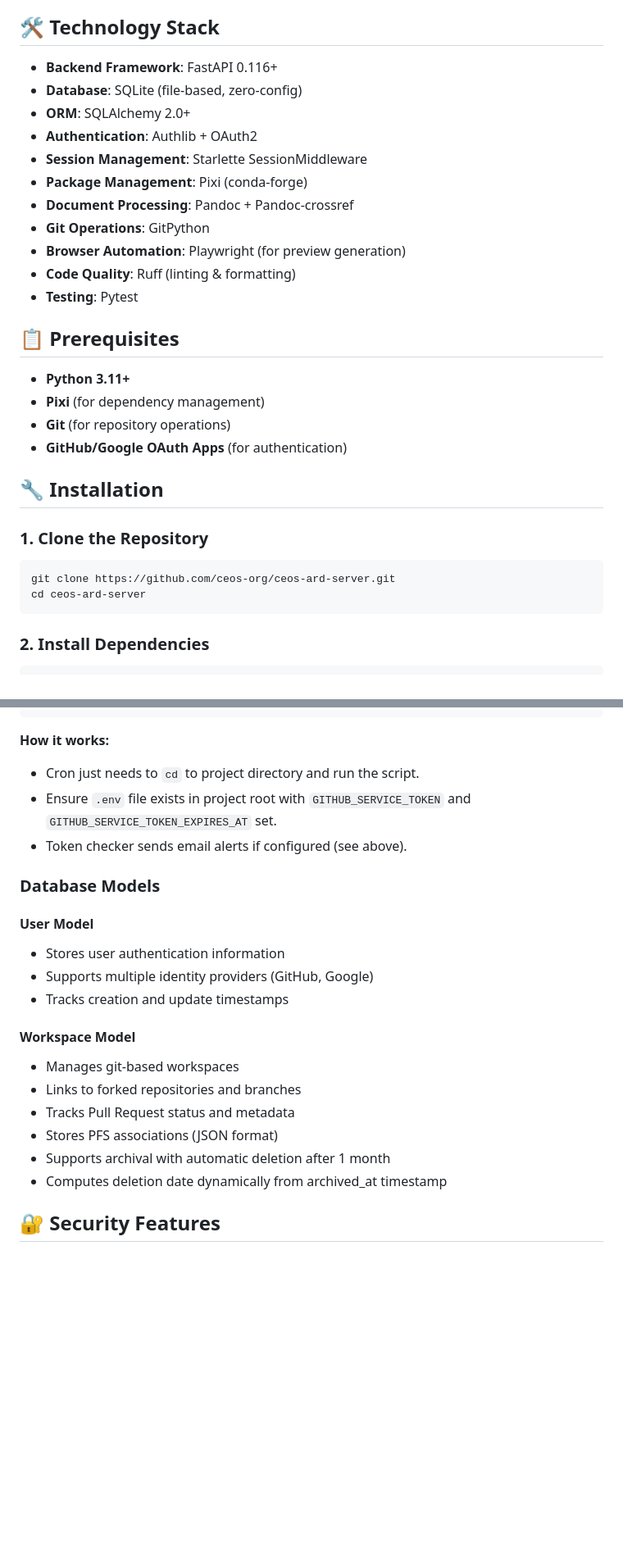
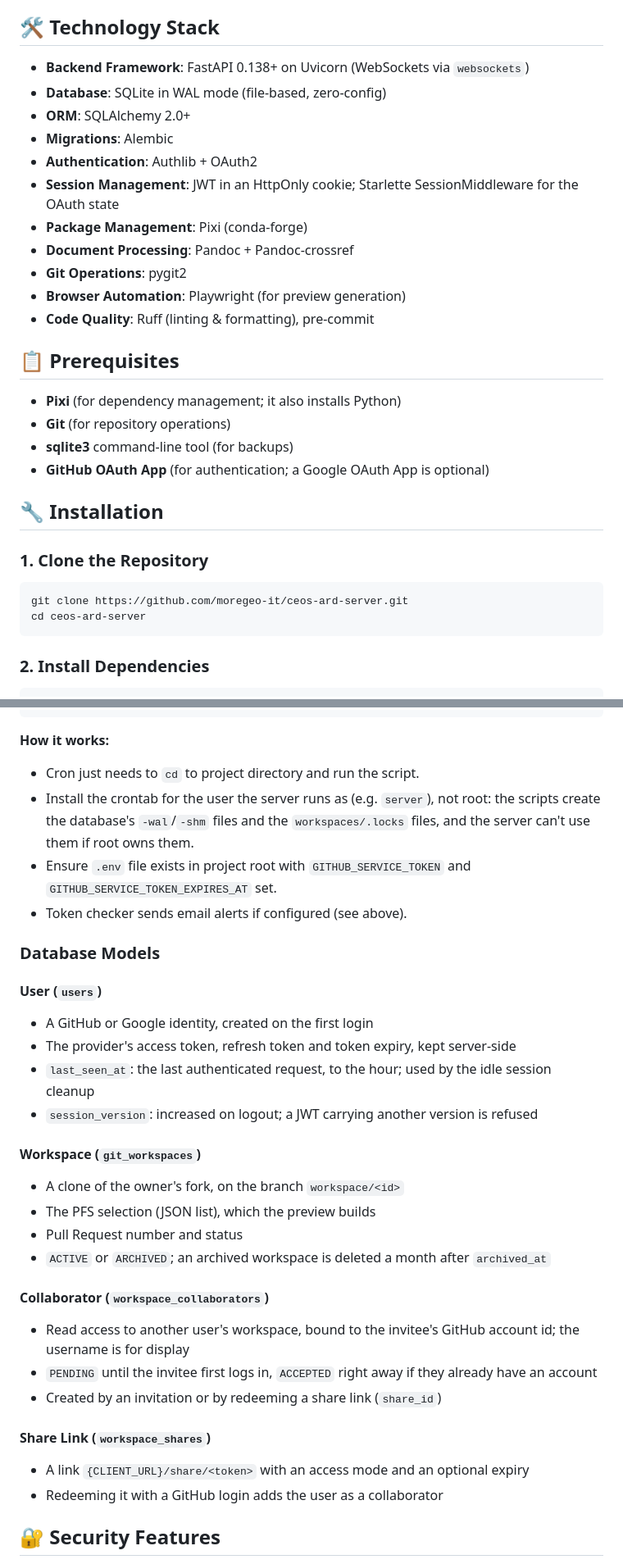
Before and after one commit to moregeo-it/ceos-ard-server, a Markdown page: README.md, 2 parts joined by grey strips. Shown at 82% size. Drawn GitHub-style; blank space fills up the shorter version.

````diff
--- a/README.md
+++ b/README.md
@@ -50,31 +62,31 @@ A FastAPI-based server application for managing CEOS-ARD (Committee on Earth Obs
 
 ## 🛠️ Technology Stack
 
-- **Backend Framework**: FastAPI 0.116+
-- **Database**: SQLite (file-based, zero-config)
+- **Backend Framework**: FastAPI 0.138+ on Uvicorn (WebSockets via `websockets`)
+- **Database**: SQLite in WAL mode (file-based, zero-config)
 - **ORM**: SQLAlchemy 2.0+
+- **Migrations**: Alembic
 - **Authentication**: Authlib + OAuth2
-- **Session Management**: Starlette SessionMiddleware
+- **Session Management**: JWT in an HttpOnly cookie; Starlette SessionMiddleware for the OAuth state
 - **Package Management**: Pixi (conda-forge)
 - **Document Processing**: Pandoc + Pandoc-crossref
-- **Git Operations**: GitPython
+- **Git Operations**: pygit2
 - **Browser Automation**: Playwright (for preview generation)
-- **Code Quality**: Ruff (linting & formatting)
-- **Testing**: Pytest
+- **Code Quality**: Ruff (linting & formatting), pre-commit
 
 ## 📋 Prerequisites
 
-- **Python 3.11+**
-- **Pixi** (for dependency management)
+- **Pixi** (for dependency management; it also installs Python)
 - **Git** (for repository operations)
-- **GitHub/Google OAuth Apps** (for authentication)
+- **sqlite3** command-line tool (for backups)
+- **GitHub OAuth App** (for authentication; a Google OAuth App is optional)
 
 ## 🔧 Installation
 
 ### 1. Clone the Repository
 
 ```bash
-git clone https://github.com/ceos-org/ceos-ard-server.git
+git clone https://github.com/moregeo-it/ceos-ard-server.git
 cd ceos-ard-server
 ```
 
@@ -368,25 +377,37 @@ PATH=/usr/local/sbin:/usr/local/bin:/usr/sbin:/usr/bin:/sbin:/bin:/home/USER/.pi
 
 **How it works:**
 - Cron just needs to `cd` to project directory and run the script.
+- Install the crontab for the user the server runs as (e.g. `server`), not root: the scripts create the
+  database's `-wal`/`-shm` files and the `workspaces/.locks` files, and the server can't use them if root owns them.
 - Ensure `.env` file exists in project root with `GITHUB_SERVICE_TOKEN` and `GITHUB_SERVICE_TOKEN_EXPIRES_AT` set.
 - Token checker sends email alerts if configured (see above).
 
 ### Database Models
 
-#### User Model
+#### User (`users`)
 
-- Stores user authentication information
-- Supports multiple identity providers (GitHub, Google)
-- Tracks creation and update timestamps
+- A GitHub or Google identity, created on the first login
+- The provider's access token, refresh token and token expiry, kept server-side
+- `last_seen_at`: the last authenticated request, to the hour; used by the idle session cleanup
+- `session_version`: increased on logout; a JWT carrying another version is refused
 
-#### Workspace Model
+#### Workspace (`git_workspaces`)
 
-- Manages git-based workspaces
-- Links to forked repositories and branches
-- Tracks Pull Request status and metadata
-- Stores PFS associations (JSON format)
-- Supports archival with automatic deletion after 1 month
-- Computes deletion date dynamically from archived_at timestamp
+- A clone of the owner's fork, on the branch `workspace/<id>`
+- The PFS selection (JSON list), which the preview builds
+- Pull Request number and status
+- `ACTIVE` or `ARCHIVED`; an archived workspace is deleted a month after `archived_at`
+
+#### Collaborator (`workspace_collaborators`)
+
+- Read access to another user's workspace, bound to the invitee's GitHub account id; the username is for display
+- `PENDING` until the invitee first logs in, `ACCEPTED` right away if they already have an account
+- Created by an invitation or by redeeming a share link (`share_id`)
+
+#### Share Link (`workspace_shares`)
+
+- A link `{CLIENT_URL}/share/<token>` with an access mode and an optional expiry
+- Redeeming it with a GitHub login adds the user as a collaborator
 
 ## 🔐 Security Features
 
````
Also changed, not shown: other parts of README.md (+67 -109 lines).
